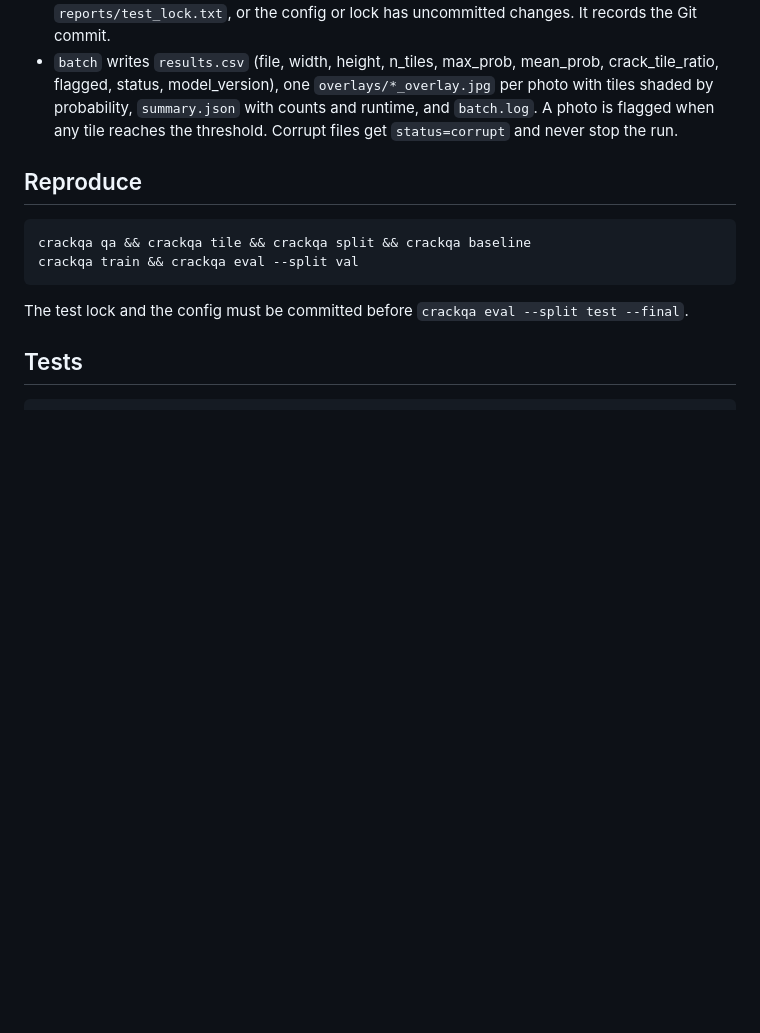
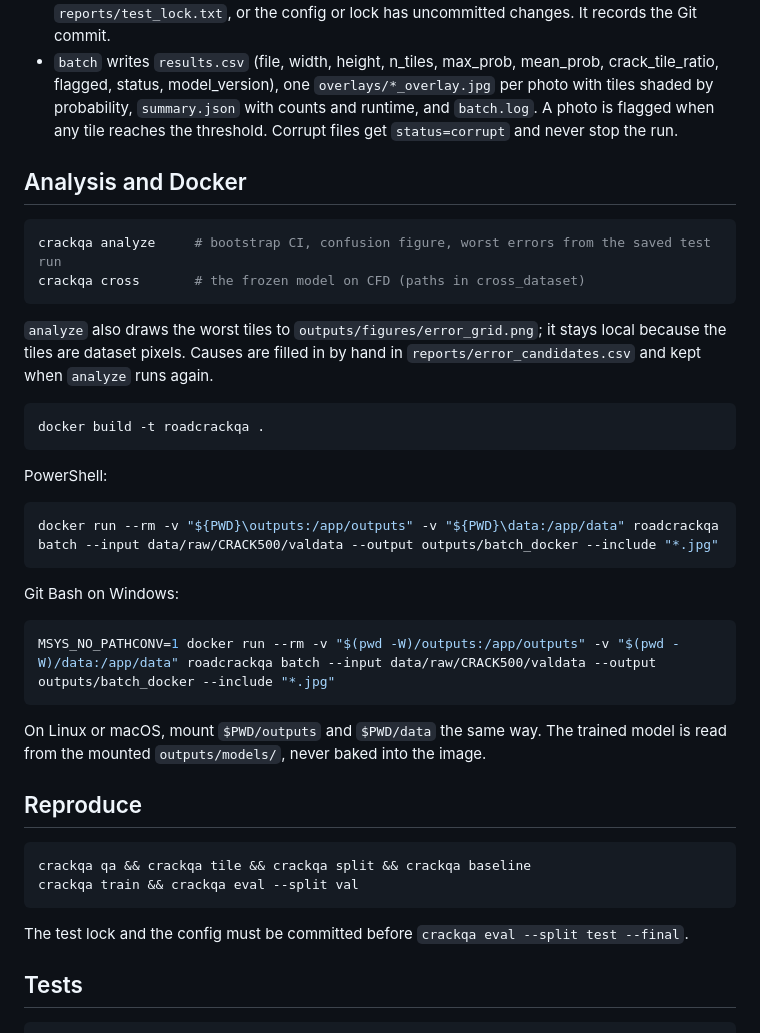
Before and after one commit to DDDYT24/RoadCrackQA, a Markdown page: README.md, the part around one of its changes. Rendered like a GitHub page; blank space fills up the shorter version.

````diff
--- a/README.md
+++ b/README.md
@@ -95,6 +139,36 @@ crackqa batch --input PHOTOS --output OUT --include "*.jpg"
   A photo is flagged when any tile reaches the threshold. Corrupt files get
   `status=corrupt` and never stop the run.
 
+## Analysis and Docker
+
+```bash
+crackqa analyze     # bootstrap CI, confusion figure, worst errors from the saved test run
+crackqa cross       # the frozen model on CFD (paths in cross_dataset)
+```
+
+`analyze` also draws the worst tiles to `outputs/figures/error_grid.png`; it stays local
+because the tiles are dataset pixels. Causes are filled in by hand in
+`reports/error_candidates.csv` and kept when `analyze` runs again.
+
+```bash
+docker build -t roadcrackqa .
+```
+
+PowerShell:
+
+```powershell
+docker run --rm -v "${PWD}\outputs:/app/outputs" -v "${PWD}\data:/app/data" roadcrackqa batch --input data/raw/CRACK500/valdata --output outputs/batch_docker --include "*.jpg"
+```
+
+Git Bash on Windows:
+
+```bash
+MSYS_NO_PATHCONV=1 docker run --rm -v "$(pwd -W)/outputs:/app/outputs" -v "$(pwd -W)/data:/app/data" roadcrackqa batch --input data/raw/CRACK500/valdata --output outputs/batch_docker --include "*.jpg"
+```
+
+On Linux or macOS, mount `$PWD/outputs` and `$PWD/data` the same way. The trained model is
+read from the mounted `outputs/models/`, never baked into the image.
+
 ## Reproduce
 
 ```bash
````
Also changed, not shown: other parts of README.md (+45 -1 lines), reports/figures/confusion_test.png (added), 16 other files.
